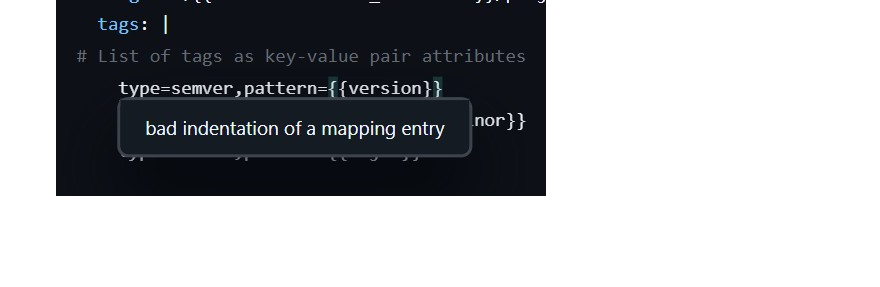
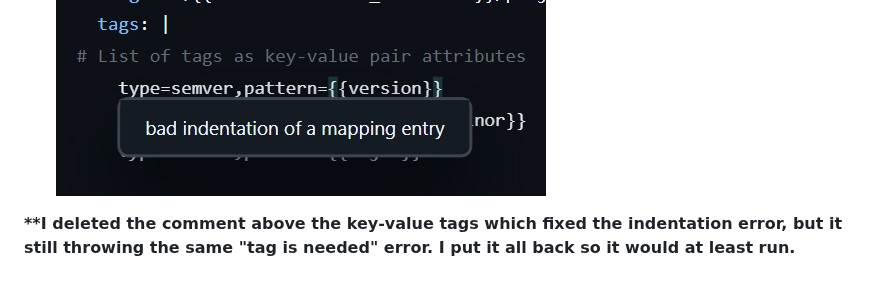
Before and after one commit to WSU-kduncan/cicdf25-T-re-v, a Markdown page: Project4/README-CI.md, the part around the change. Rendered like a GitHub page; blank space fills up the shorter version.

Commit message:
All Done

```diff
--- a/Project4/README-CI.md
+++ b/Project4/README-CI.md
@@ -184,3 +184,5 @@ Integrated Copilot
  - Occurs when "|" the pip charater is used in the section for the meta-data. The error did not occur when the pipe was left out.
 ![Error2](./images/Error%201.jpg)
 ![Error2-1](./images/Error%202-1.jpg)
+
+**\*\*I deleted the comment above the key-value tags which fixed the indentation error, but it still throwing the same "tag is needed" error. I put it all back so it would at least run.**
```
